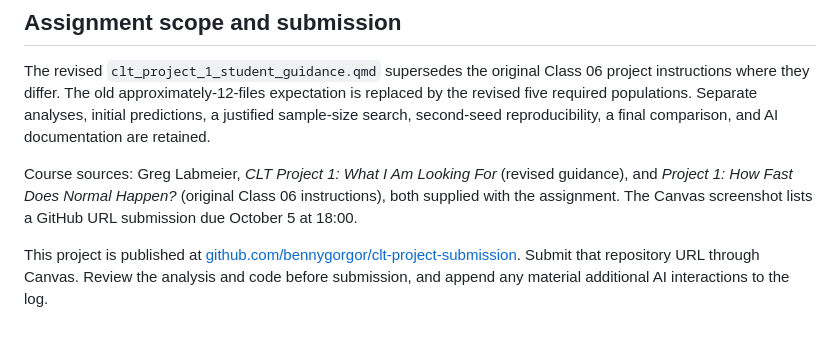
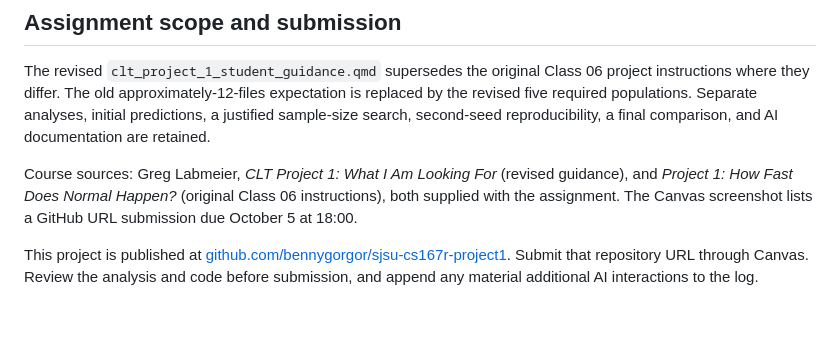
Before and after one commit to bennygorgor/sjsu-cs167r-project1, a Markdown page: README.md, the part around the change. Drawn GitHub-style.

Commit message:
Rename GitHub repository

```diff
--- a/README.md
+++ b/README.md
@@ -83,4 +83,4 @@ The revised `clt_project_1_student_guidance.qmd` supersedes the original Class 0
 
 Course sources: Greg Labmeier, *CLT Project 1: What I Am Looking For* (revised guidance), and *Project 1: How Fast Does Normal Happen?* (original Class 06 instructions), both supplied with the assignment. The Canvas screenshot lists a GitHub URL submission due October 5 at 18:00.
 
-This project is published at [github.com/bennygorgor/clt-project-submission](https://github.com/bennygorgor/clt-project-submission). Submit that repository URL through Canvas. Review the analysis and code before submission, and append any material additional AI interactions to the log.
+This project is published at [github.com/bennygorgor/sjsu-cs167r-project1](https://github.com/bennygorgor/sjsu-cs167r-project1). Submit that repository URL through Canvas. Review the analysis and code before submission, and append any material additional AI interactions to the log.
```
